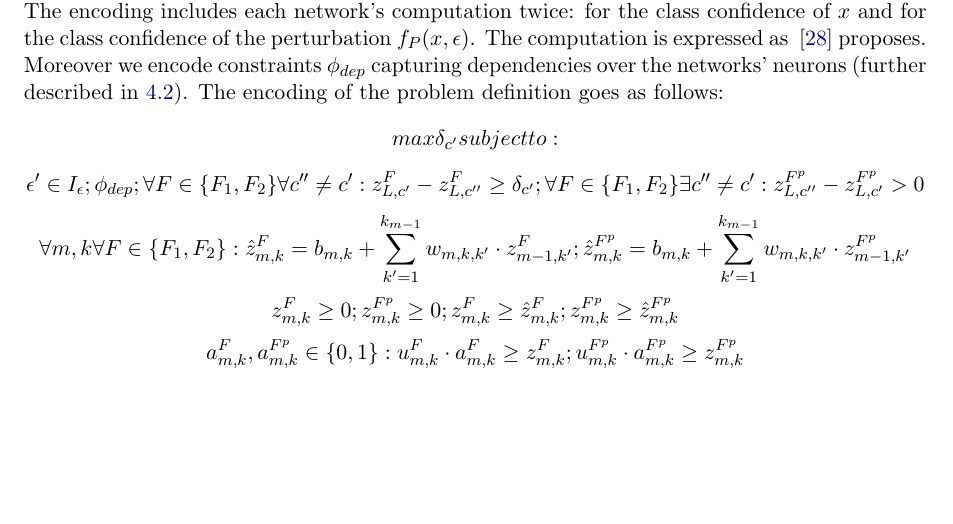
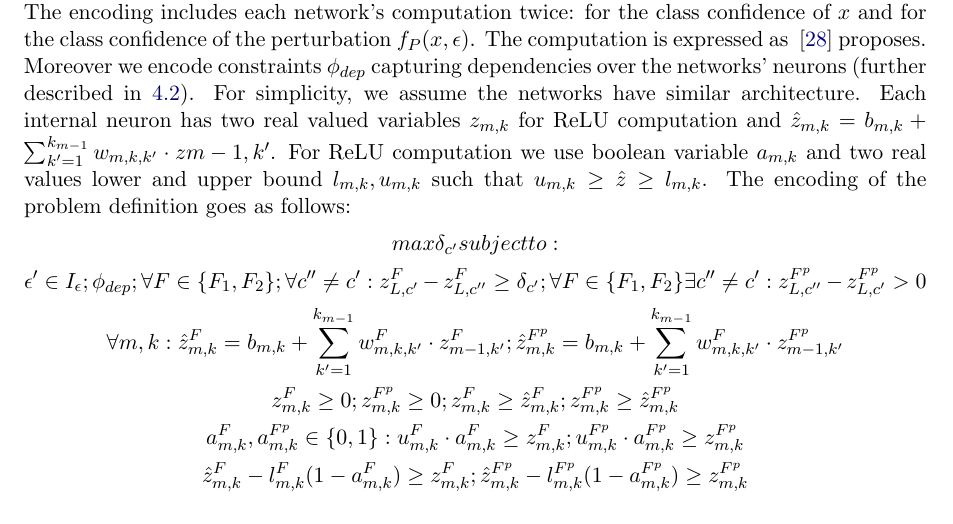
Before and after one commit to netaK126/neta_katz_thesis_proposel, a LaTeX document (main.tex, which reads OurApproach.tex): part of page 5 of 9, cut so that both start at the same text, the shorter picture padded with empty space. Compiled offline with pdfLaTeX.

Commit message:
our approach - encoding

```diff
--- a/OurApproach.tex
+++ b/OurApproach.tex
@@ -12,14 +12,14 @@ In this thesis, we will design an algorithm that would evaluate the affect of a
 As shown in Preliminary Results section, our approach manages to significantly improve execution times while maintaining accuracy of the algorithm.
 
 \subsection{Encoding The Problem Definition}
-We encode the problem definition as a MIP problem and them we submit it to a MIP solver. The encoding includes each network's computation twice: for the class confidence of $x$ and for the class confidence of the perturbation $f_P(x,\epsilon)$. The computation is expressed as ~\cite{MIPVERIFY} proposes. Moreover we encode constraints $\phi_{dep}$ capturing dependencies over the networks’ neurons (further described in~\ref{PRUNESUBSECTION}).
+We encode the problem definition as a MIP problem and them we submit it to a MIP solver. The encoding includes each network's computation twice: for the class confidence of $x$ and for the class confidence of the perturbation $f_P(x,\epsilon)$. The computation is expressed as ~\cite{MIPVERIFY} proposes. Moreover we encode constraints $\phi_{dep}$ capturing dependencies over the networks’ neurons (further described in~\ref{PRUNESUBSECTION}). For simplicity, we assume the networks have similar architecture. Each internal neuron has two real valued variables $z_{m,k}$  for ReLU computation and $\hat{z}_{m,k}=b_{m,k}+\sum_{k'=1}^{k_{m-1}} w_{m,k,k'}\cdot{z{m-1,k'}}$. For ReLU computation we use boolean variable $a_{m,k}$ and two real values lower and upper bound $l_{m,k},u_{m,k}$ such that $u_{m,k}\geq{\hat{z}}\geq{l_{m,k}}$.
 The encoding of the problem definition goes as follows:
 $$max{\delta_{c'}} subject to:$$
-$$ \epsilon'\in{I_\epsilon}; \phi_{dep}; \forall{F}\in{\{F_1,F_2\}}\forall{c''}\neq{c'}: z^{F}_{L,c'}-z^{F}_{L,c''}\geq\delta_{c'}; \forall{F}\in{\{F_1,F_2\}}\exists{c''}\neq{c'}: z^{F^p}_{L,c''}-z^{F^p}_{L,c'}>0$$
-$$\forall{m,k}\forall{F}\in{\{F_1,F_2\}}: \hat{z}^F_{m,k}=b_{m,k}+\sum_{k'=1}^{k_{m-1}} w_{m,k,k'}\cdot{z^F_{m-1,k'}}; \hat{z}^{F^p}_{m,k}=b_{m,k}+\sum_{k'=1}^{k_{m-1}} w_{m,k,k'}\cdot{z^{F^p}_{m-1,k'}}$$
+$$ \epsilon'\in{I_\epsilon}; \phi_{dep}; \forall{F}\in{\{F_1,F_2\}}; \forall{c''}\neq{c'}: z^{F}_{L,c'}-z^{F}_{L,c''}\geq\delta_{c'}; \forall{F}\in{\{F_1,F_2\}}\exists{c''}\neq{c'}: z^{F^p}_{L,c''}-z^{F^p}_{L,c'}>0$$
+$$\forall{m,k}: \hat{z}^F_{m,k}=b_{m,k}+\sum_{k'=1}^{k_{m-1}} w^F_{m,k,k'}\cdot{z^F_{m-1,k'}}; \hat{z}^{F^p}_{m,k}=b_{m,k}+\sum_{k'=1}^{k_{m-1}} w^F_{m,k,k'}\cdot{z^{F^p}_{m-1,k'}}$$
 $$z^F_{m,k}\geq0; z^{F^p}_{m,k}\geq0; z^F_{m,k}\geq{\hat{z}^F_{m,k}}; z^{F^p}_{m,k}\geq{\hat{z}^{F^p}_{m,k}}$$
 $$a^F_{m,k},a^{F^p}_{m,k}\in{\{0,1\}}: u^F_{m,k}\cdot{a^F_{m,k}}\geq{z^F_{m,k}}; u^{F^p}_{m,k}\cdot{a^{F^p}_{m,k}}\geq{z^{F^p}_{m,k}}$$
-
+$$\hat{z}^F_{m,k}-l^F_{m,k}(1-a^F_{m,k})\geq{z^F_{m,k}}; \hat{z}^{F^p}_{m,k}-l^{F^p}_{m,k}(1-a^{F^p}_{m,k})\geq{z^{F^p}_{m,k}}$$
 
 
 \subsection{Pruning the search space}\label{PRUNESUBSECTION}
```
Also changed, not shown: OurApproach.tex (3 more changed lines), 1 other file.
